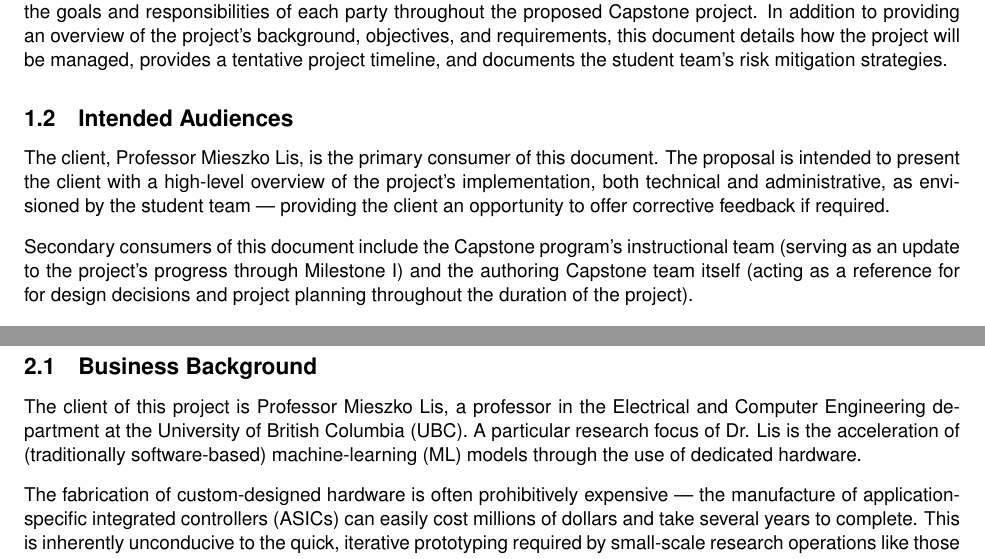
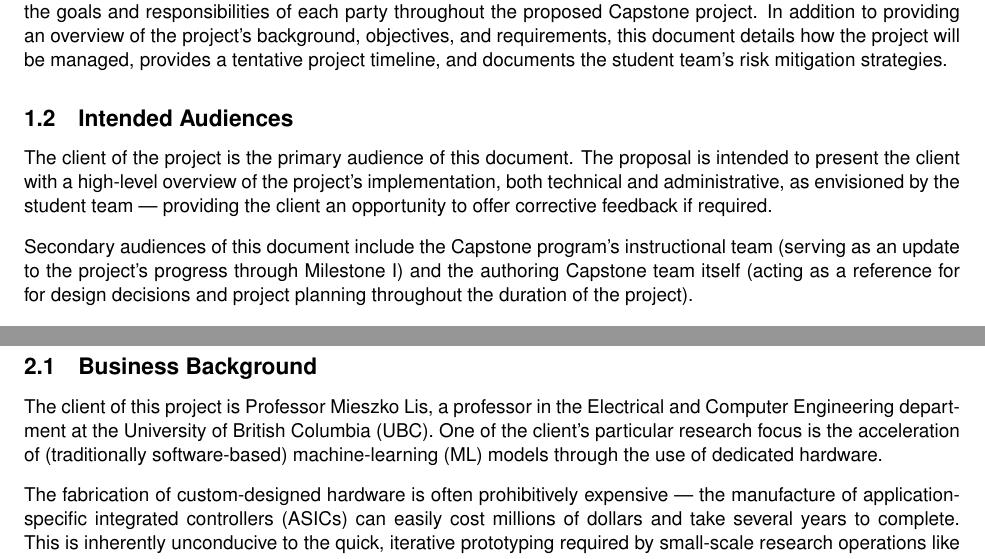
Before and after one commit to Capstone-Skynet/Capstone-Skynet.github.io, a LaTeX document (docs/proposal/proposal.tex, which reads docs/proposal/1_1_business_background.tex): two parts of page 6 of 15, joined at a grey line, cut so that both start at the same text. Compiled offline with pdfLaTeX.

Commit message:
Corrected pronouns

```diff
--- a/docs/proposal/1_1_business_background.tex
+++ b/docs/proposal/1_1_business_background.tex
@@ -1,3 +1,3 @@
-The client of this project is Professor Mieszko Lis, a professor in the Electrical and Computer Engineering department at the University of British Columbia (UBC). A particular research focus of Dr. Lis is the acceleration of (traditionally software-based) machine-learning (ML) models through the use of dedicated hardware.
+The client of this project is Professor Mieszko Lis, a professor in the Electrical and Computer Engineering department at the University of British Columbia (UBC). One of the client's particular research focus is the acceleration of (traditionally software-based) machine-learning (ML) models through the use of dedicated hardware.
 
-The fabrication of custom-designed hardware is often prohibitively expensive --- the manufacture of application-specific integrated controllers (ASICs) can easily cost millions of dollars and take several years to complete. This is inherently unconducive to the quick, iterative prototyping required by small-scale research operations like those run by Dr. Lis. To mitigate this constraint, Dr. Lis would like to use Field Programmable Gate Arrays (FPGAs) to prototype his ML hardware designs. FPGAs are effectively programmable analogs of ASICs -- trading off maximal circuit complexity and performance with a near-instant implementation time (a design can be implemented on an FPGA in a manner of minutes to hours) --- facilitating the rapid turnaround time required by Dr. Lis. Once a finalized design has emerged from the prototyping process performed on the FPGA, the design can then be converted and implemented on an actual integrated controller, if desired.
+The fabrication of custom-designed hardware is often prohibitively expensive --- the manufacture of application-specific integrated controllers (ASICs) can easily cost millions of dollars and take several years to complete. This is inherently unconducive to the quick, iterative prototyping required by small-scale research operations like those run by Dr. Lis. To mitigate this constraint, The client would like to use Field Programmable Gate Arrays (FPGAs) to prototype their ML hardware designs. FPGAs are effectively programmable analogs of ASICs -- trading off maximal circuit complexity and performance with a near-instant implementation time (a design can be implemented on an FPGA in a manner of minutes to hours) --- facilitating the rapid turnaround time required by the client. Once a finalized design has emerged from the prototyping process performed on the FPGA, the design can then be converted and implemented on an actual integrated controller, if desired.
--- a/docs/proposal/proposal.tex
+++ b/docs/proposal/proposal.tex
@@ -171,9 +171,9 @@ document details how the project will be managed, provides a tentative project t
 
 \subsection{Intended Audiences}
 
-The client, Professor Mieszko Lis, is the primary consumer of this document. The proposal is intended to present the client with a high-level overview of the project's implementation, both technical and administrative, as envisioned by the student team --- providing the client an opportunity to offer corrective feedback if required.
+The client of the project is the primary audience of this document. The proposal is intended to present the client with a high-level overview of the project's implementation, both technical and administrative, as envisioned by the student team --- providing the client an opportunity to offer corrective feedback if required.
 
-Secondary consumers of this document include the Capstone program's instructional team (serving as an update to the project's progress through Milestone I) and the authoring Capstone team itself (acting as a reference for for design decisions and project planning throughout the duration of the project).
+Secondary audiences of this document include the Capstone program's instructional team (serving as an update to the project's progress through Milestone I) and the authoring Capstone team itself (acting as a reference for for design decisions and project planning throughout the duration of the project).
 
 \section{Background}\label{section:background}
 \input{1_0_background}
```
Also changed, not shown: docs/proposal/1_2_project_context.tex (+2 -2 lines), docs/proposal/2_0_objectives_constraints_goals.tex (+0 -2 lines), docs/proposal/2_1_ocg_objectives.tex (+1 -1 lines), docs/proposal/2_2_ocg_constraints.tex (+1 -1 lines), docs/proposal/proposal.pdf.
